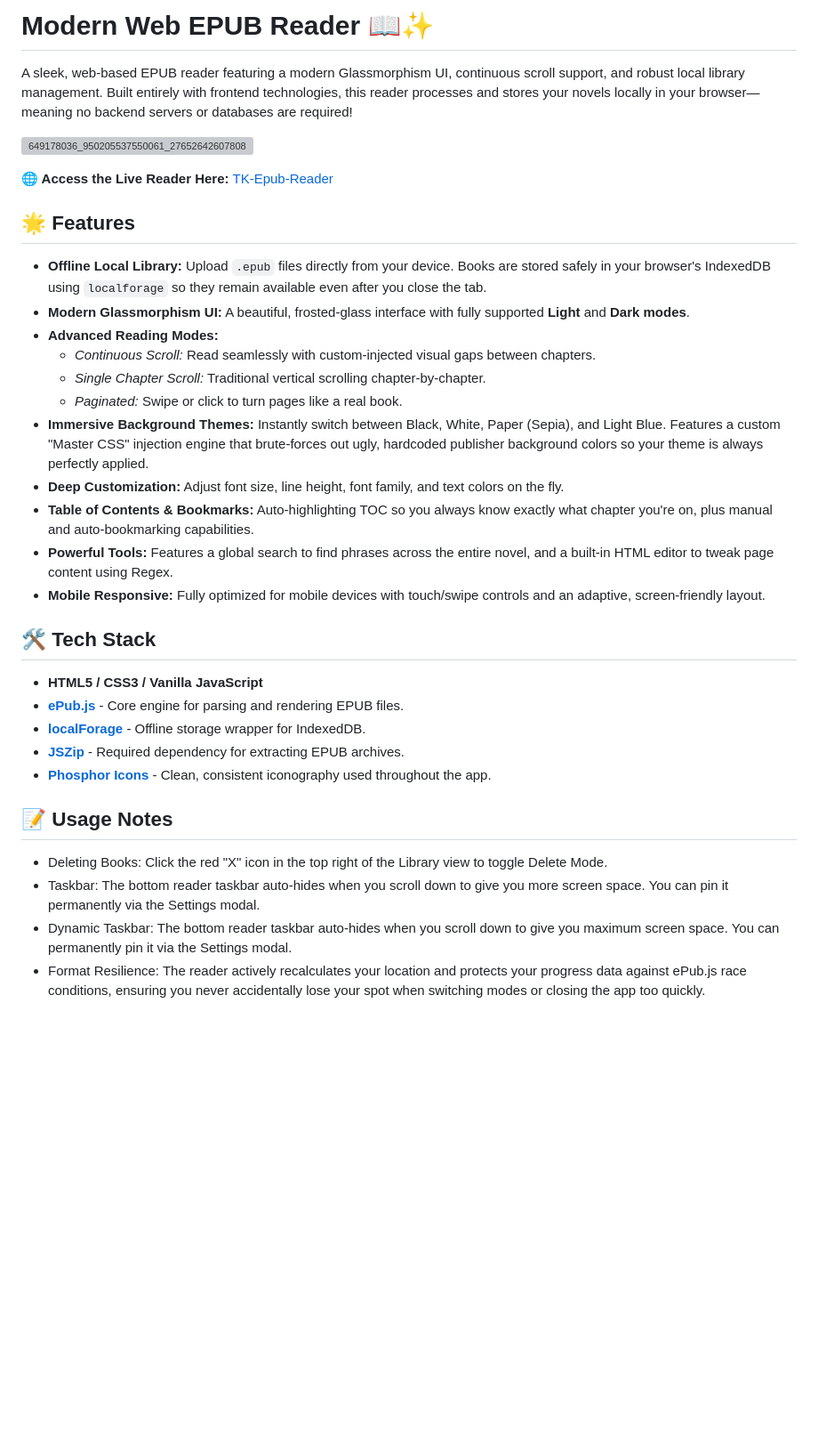
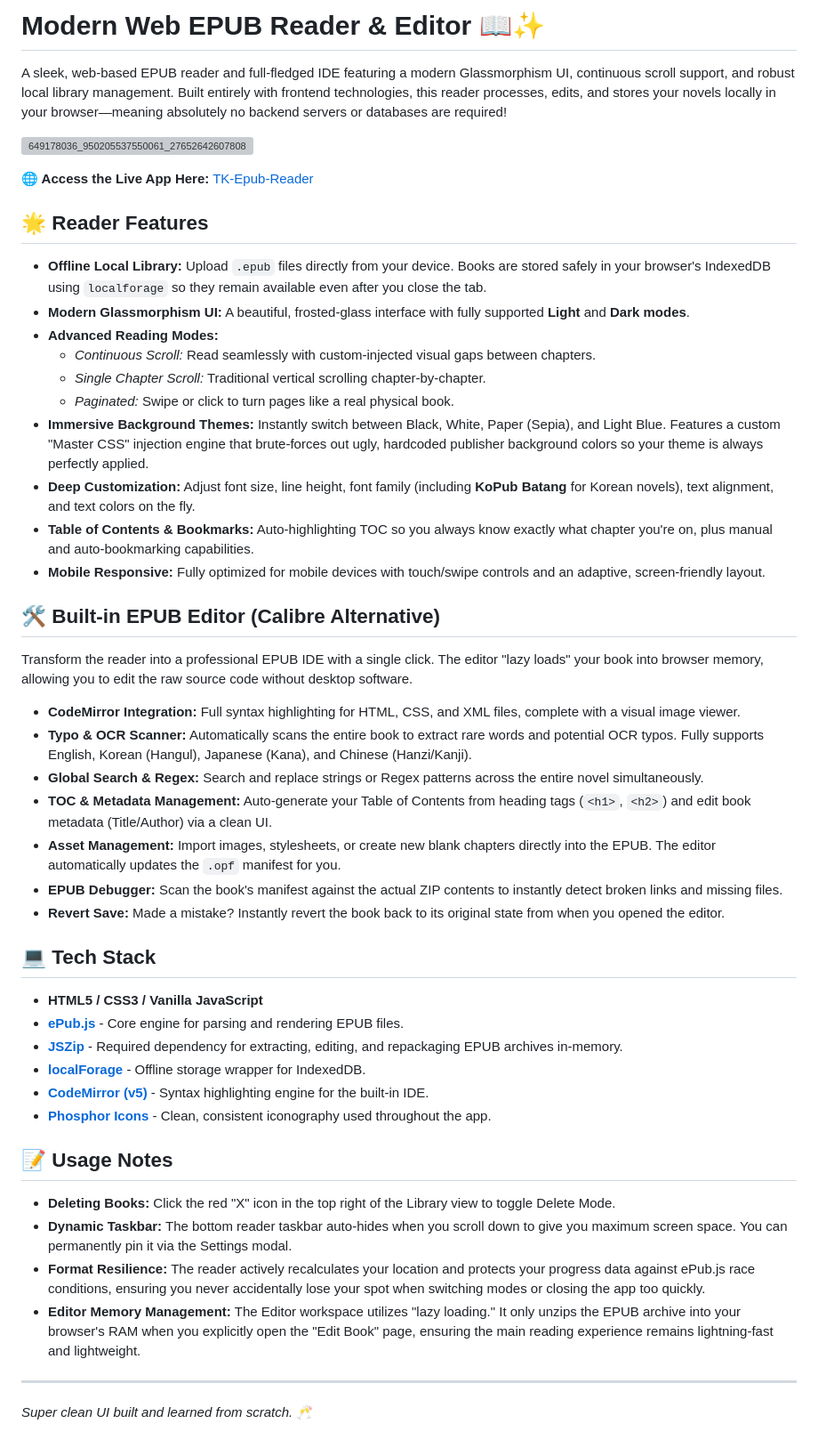
Before and after one commit to TK1612/TK-Epub-Reader, a Markdown page: README.md, the part around the change. Shown at 89% size. Rendered like a GitHub page; blank space fills up the shorter version; grey boxes are pictures that could not be loaded.

```diff
--- a/README.md
+++ b/README.md
@@ -1,35 +1,51 @@
-# Modern Web EPUB Reader 📖✨
+# Modern Web EPUB Reader & Editor 📖✨
 
-A sleek, web-based EPUB reader featuring a modern Glassmorphism UI, continuous scroll support, and robust local library management. Built entirely with frontend technologies, this reader processes and stores your novels locally in your browser—meaning no backend servers or databases are required!
+A sleek, web-based EPUB reader and full-fledged IDE featuring a modern Glassmorphism UI, continuous scroll support, and robust local library management. Built entirely with frontend technologies, this reader processes, edits, and stores your novels locally in your browser—meaning absolutely no backend servers or databases are required!
 
 ![649178036_950205537550061_276526426078080711_n](https://github.com/user-attachments/assets/6f7abce4-5bd4-434f-8828-5a20f86740b7)
 
-**🌐 Access the Live Reader Here:** [TK-Epub-Reader](https://tk1612.github.io/TK-Epub-Reader/)
+**🌐 Access the Live App Here:** [TK-Epub-Reader](https://tk1612.github.io/TK-Epub-Reader/)
 
-## 🌟 Features
+## 🌟 Reader Features
 
 * **Offline Local Library:** Upload `.epub` files directly from your device. Books are stored safely in your browser's IndexedDB using `localforage` so they remain available even after you close the tab.
 * **Modern Glassmorphism UI:** A beautiful, frosted-glass interface with fully supported **Light** and **Dark modes**.
 * **Advanced Reading Modes:**
     * *Continuous Scroll:* Read seamlessly with custom-injected visual gaps between chapters.
     * *Single Chapter Scroll:* Traditional vertical scrolling chapter-by-chapter.
-    * *Paginated:* Swipe or click to turn pages like a real book.
+    * *Paginated:* Swipe or click to turn pages like a real physical book.
 * **Immersive Background Themes:** Instantly switch between Black, White, Paper (Sepia), and Light Blue. Features a custom "Master CSS" injection engine that brute-forces out ugly, hardcoded publisher background colors so your theme is always perfectly applied.
-* **Deep Customization:** Adjust font size, line height, font family, and text colors on the fly.
+* **Deep Customization:** Adjust font size, line height, font family (including **KoPub Batang** for Korean novels), text alignment, and text colors on the fly.
 * **Table of Contents & Bookmarks:** Auto-highlighting TOC so you always know exactly what chapter you're on, plus manual and auto-bookmarking capabilities.
-* **Powerful Tools:** Features a global search to find phrases across the entire novel, and a built-in HTML editor to tweak page content using Regex.
 * **Mobile Responsive:** Fully optimized for mobile devices with touch/swipe controls and an adaptive, screen-friendly layout.
 
-## 🛠️ Tech Stack
+## 🛠️ Built-in EPUB Editor (Calibre Alternative)
+
+Transform the reader into a professional EPUB IDE with a single click. The editor "lazy loads" your book into browser memory, allowing you to edit the raw source code without desktop software.
+
+* **CodeMirror Integration:** Full syntax highlighting for HTML, CSS, and XML files, complete with a visual image viewer.
+* **Typo & OCR Scanner:** Automatically scans the entire book to extract rare words and potential OCR typos. Fully supports English, Korean (Hangul), Japanese (Kana), and Chinese (Hanzi/Kanji).
+* **Global Search & Regex:** Search and replace strings or Regex patterns across the entire novel simultaneously.
+* **TOC & Metadata Management:** Auto-generate your Table of Contents from heading tags (`<h1>`, `<h2>`) and edit book metadata (Title/Author) via a clean UI.
+* **Asset Management:** Import images, stylesheets, or create new blank chapters directly into the EPUB. The editor automatically updates the `.opf` manifest for you.
+* **EPUB Debugger:** Scan the book's manifest against the actual ZIP contents to instantly detect broken links and missing files.
+* **Revert Save:** Made a mistake? Instantly revert the book back to its original state from when you opened the editor.
+
+## 💻 Tech Stack
 
 * **HTML5 / CSS3 / Vanilla JavaScript**
 * **[ePub.js](https://github.com/futurepress/epub.js/)** - Core engine for parsing and rendering EPUB files.
+* **[JSZip](https://stuk.github.io/jszip/)** - Required dependency for extracting, editing, and repackaging EPUB archives in-memory.
 * **[localForage](https://localforage.github.io/localForage/)** - Offline storage wrapper for IndexedDB.
-* **[JSZip](https://stuk.github.io/jszip/)** - Required dependency for extracting EPUB archives.
+* **[CodeMirror (v5)](https://codemirror.net/5/)** - Syntax highlighting engine for the built-in IDE.
 * **[Phosphor Icons](https://phosphoricons.com/)** - Clean, consistent iconography used throughout the app.
 
 ## 📝 Usage Notes
-* Deleting Books: Click the red "X" icon in the top right of the Library view to toggle Delete Mode.
-* Taskbar: The bottom reader taskbar auto-hides when you scroll down to give you more screen space. You can pin it permanently via the Settings modal.
-* Dynamic Taskbar: The bottom reader taskbar auto-hides when you scroll down to give you maximum screen space. You can permanently pin it via the Settings modal.
-* Format Resilience: The reader actively recalculates your location and protects your progress data against ePub.js race conditions, ensuring you never accidentally lose your spot when switching modes or closing the app too quickly.
+
+* **Deleting Books:** Click the red "X" icon in the top right of the Library view to toggle Delete Mode.
+* **Dynamic Taskbar:** The bottom reader taskbar auto-hides when you scroll down to give you maximum screen space. You can permanently pin it via the Settings modal.
+* **Format Resilience:** The reader actively recalculates your location and protects your progress data against ePub.js race conditions, ensuring you never accidentally lose your spot when switching modes or closing the app too quickly.
+* **Editor Memory Management:** The Editor workspace utilizes "lazy loading." It only unzips the EPUB archive into your browser's RAM when you explicitly open the "Edit Book" page, ensuring the main reading experience remains lightning-fast and lightweight.
+
+---
+*Super clean UI built and learned from scratch.* 🥂
```
